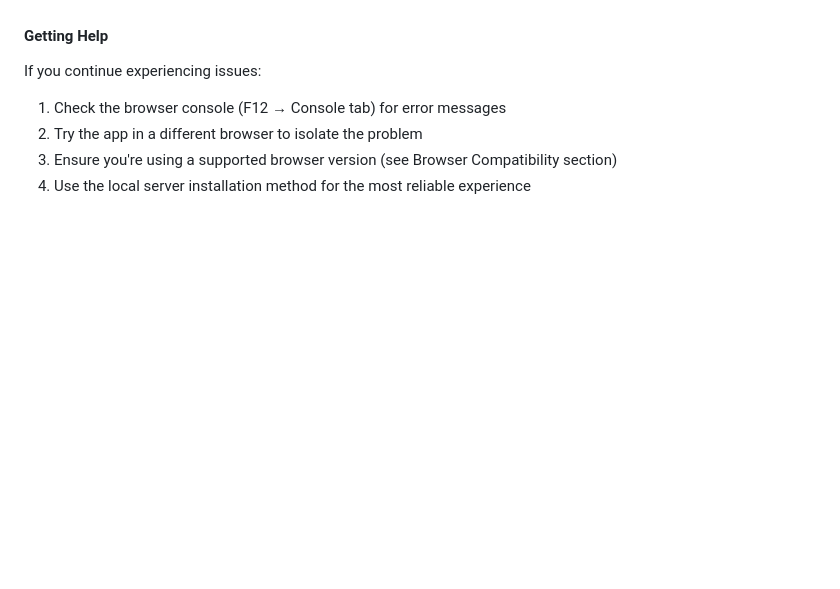
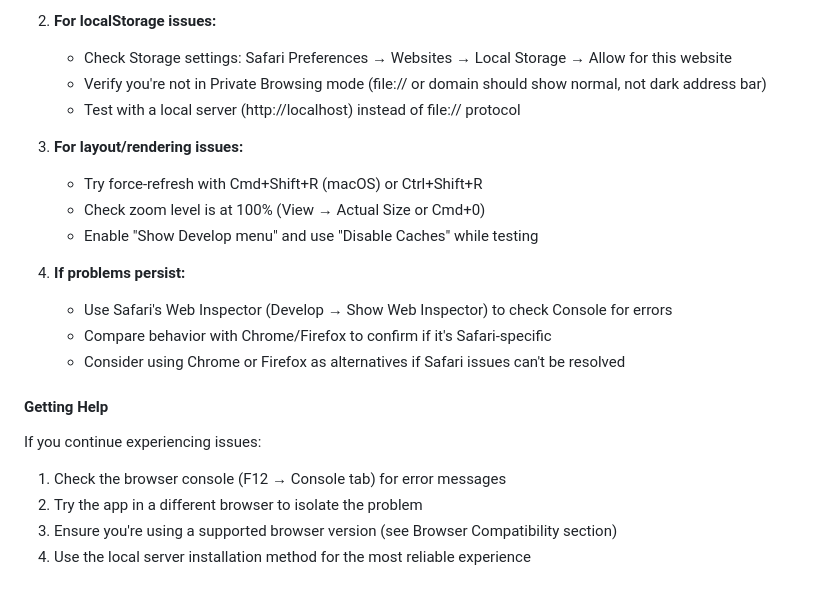
Before and after one commit to lucabol/AutoToDo, a Markdown page: README.md, the part around one of its changes. GitHub-like rendering; blank space fills up the shorter version.

Commit message:
Add comprehensive Safari 14+ troubleshooting section to README
Co-authored-by: lucabol <1370774+lucabol@users.noreply.github.com>

```diff
--- a/README.md
+++ b/README.md
@@ -155,3 +218,18 @@ Your todos are automatically saved in your browser's local storage. Data persist
+2. **For localStorage issues:**
+   - Check Storage settings: Safari Preferences → Websites → Local Storage → Allow for this website
+   - Verify you're not in Private Browsing mode (file:// or domain should show normal, not dark address bar)
+   - Test with a local server (http://localhost) instead of file:// protocol
+
+3. **For layout/rendering issues:**
+   - Try force-refresh with Cmd+Shift+R (macOS) or Ctrl+Shift+R
+   - Check zoom level is at 100% (View → Actual Size or Cmd+0)
+   - Enable "Show Develop menu" and use "Disable Caches" while testing
+
+4. **If problems persist:**
+   - Use Safari's Web Inspector (Develop → Show Web Inspector) to check Console for errors
+   - Compare behavior with Chrome/Firefox to confirm if it's Safari-specific
+   - Consider using Chrome or Firefox as alternatives if Safari issues can't be resolved
+
 #### Getting Help
 If you continue experiencing issues:
 1. Check the browser console (F12 → Console tab) for error messages
```
Also changed, not shown: other parts of README.md (+63 -0 lines).
